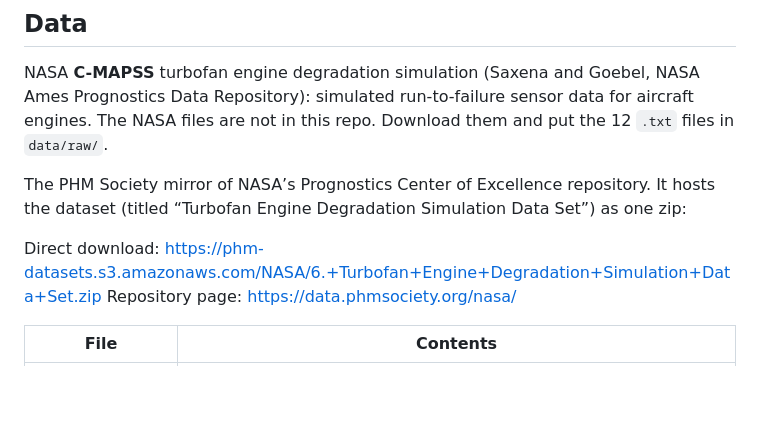
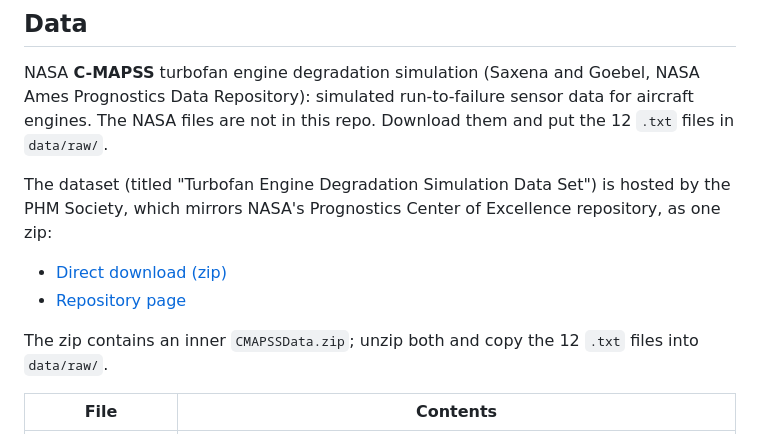
Before and after one commit to AtlSciData/rail-predictive-maintenance-aws, a Markdown page: README.md, the part around the change. GitHub-like rendering; blank space fills up the shorter version.

Commit message:
README: tidy Data section download links

```diff
--- a/README.md
+++ b/README.md
@@ -23,10 +23,13 @@ NASA **C-MAPSS** turbofan engine degradation simulation (Saxena and Goebel, NASA
 Prognostics Data Repository): simulated run-to-failure sensor data for aircraft engines.
 The NASA files are not in this repo. Download them and put the 12 `.txt` files in `data/raw/`.
 
-The PHM Society mirror of NASA’s Prognostics Center of Excellence repository. It hosts the dataset (titled “Turbofan Engine Degradation Simulation Data Set”) as one zip:
+The dataset (titled "Turbofan Engine Degradation Simulation Data Set") is hosted by the PHM Society,
+which mirrors NASA's Prognostics Center of Excellence repository, as one zip:
 
-Direct download: https://phm-datasets.s3.amazonaws.com/NASA/6.+Turbofan+Engine+Degradation+Simulation+Data+Set.zip
-Repository page: https://data.phmsociety.org/nasa/
+- [Direct download (zip)](https://phm-datasets.s3.amazonaws.com/NASA/6.+Turbofan+Engine+Degradation+Simulation+Data+Set.zip)
+- [Repository page](https://data.phmsociety.org/nasa/)
+
+The zip contains an inner `CMAPSSData.zip`; unzip both and copy the 12 `.txt` files into `data/raw/`.
 
 | File | Contents |
 |---|---|
```
